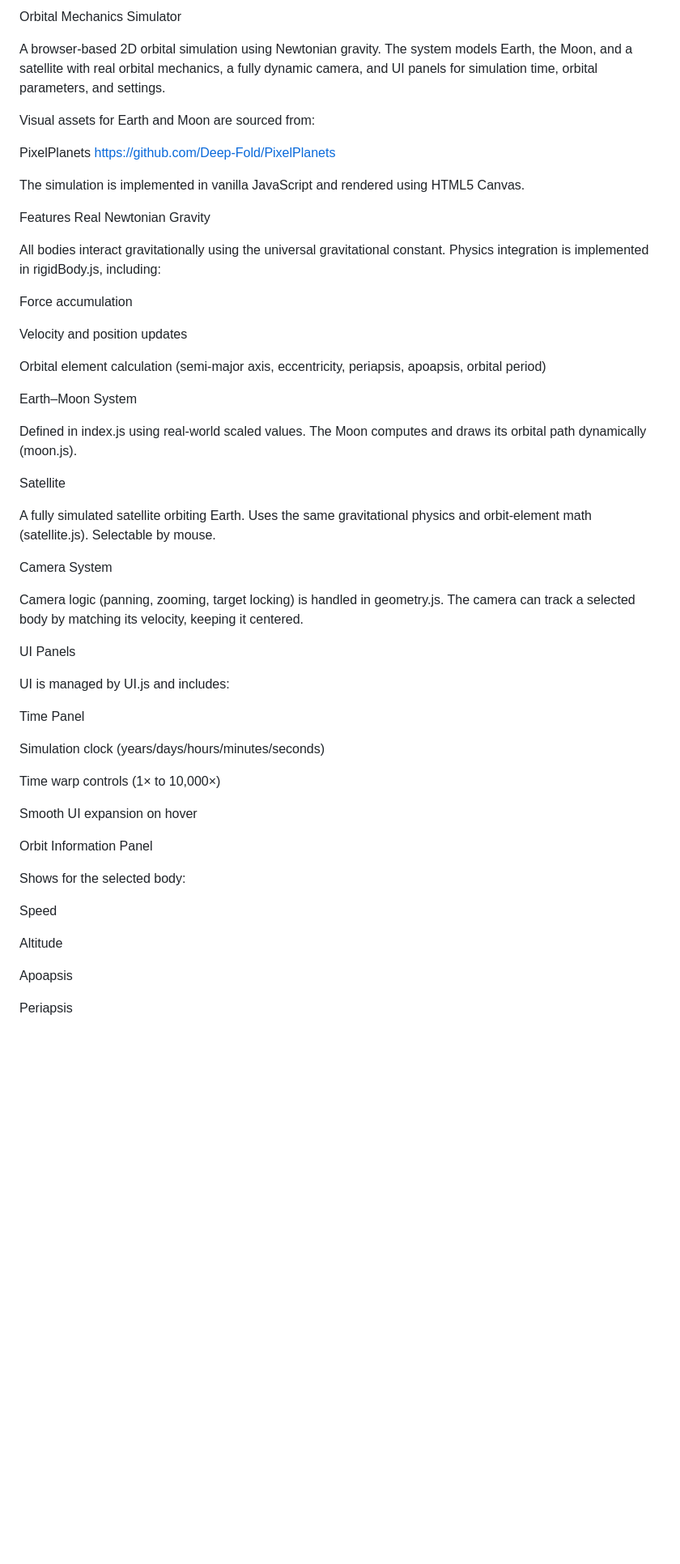
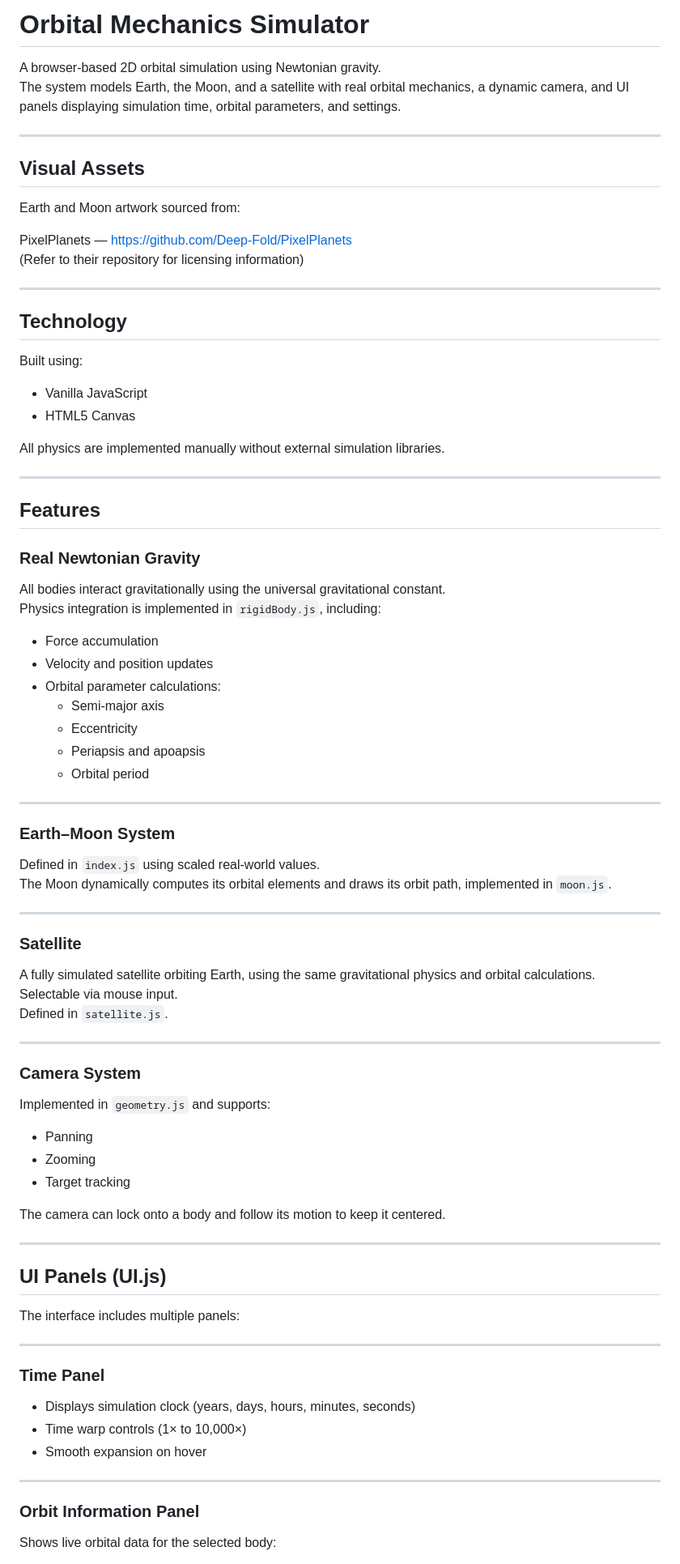
Before and after one commit to SpaceAgeX/Orbit-Sim, a Markdown page: README.md, the part around the change printed below. Shown: that part at 81% size. GitHub-like rendering; blank space fills up the shorter version.

Commit message:
Revise README for clarity and organization
Updated README to improve clarity and structure, including visual assets and technology sections.

```diff
--- a/README.md
+++ b/README.md
@@ -1,64 +1,89 @@
-Orbital Mechanics Simulator
+# Orbital Mechanics Simulator
 
 A browser-based 2D orbital simulation using Newtonian gravity.
-The system models Earth, the Moon, and a satellite with real orbital mechanics, a fully dynamic camera, and UI panels for simulation time, orbital parameters, and settings.
+The system models Earth, the Moon, and a satellite with real orbital mechanics, a dynamic camera, and UI panels displaying simulation time, orbital parameters, and settings.
 
-Visual assets for Earth and Moon are sourced from:
+---
 
-PixelPlanets
-https://github.com/Deep-Fold/PixelPlanets
+## Visual Assets
 
-The simulation is implemented in vanilla JavaScript and rendered using HTML5 Canvas.
+Earth and Moon artwork sourced from:
 
-Features
-Real Newtonian Gravity
+PixelPlanets — https://github.com/Deep-Fold/PixelPlanets
+(Refer to their repository for licensing information)
+
+---
+
+## Technology
+
+Built using:
+
+- Vanilla JavaScript
+- HTML5 Canvas
+
+All physics are implemented manually without external simulation libraries.
+
+---
+
+## Features
+
+### Real Newtonian Gravity
 
 All bodies interact gravitationally using the universal gravitational constant.
-Physics integration is implemented in rigidBody.js, including:
+Physics integration is implemented in `rigidBody.js`, including:
 
-Force accumulation
+- Force accumulation
+- Velocity and position updates
+- Orbital parameter calculations:
+  - Semi-major axis
+  - Eccentricity
+  - Periapsis and apoapsis
+  - Orbital period
 
-Velocity and position updates
+---
 
-Orbital element calculation (semi-major axis, eccentricity, periapsis, apoapsis, orbital period)
+### Earth–Moon System
 
-Earth–Moon System
+Defined in `index.js` using scaled real-world values.
+The Moon dynamically computes its orbital elements and draws its orbit path, implemented in `moon.js`.
 
-Defined in index.js using real-world scaled values.
-The Moon computes and draws its orbital path dynamically (moon.js).
+---
 
-Satellite
+### Satellite
 
-A fully simulated satellite orbiting Earth.
-Uses the same gravitational physics and orbit-element math (satellite.js).
-Selectable by mouse.
+A fully simulated satellite orbiting Earth, using the same gravitational physics and orbital calculations.
+Selectable via mouse input.
+Defined in `satellite.js`.
 
-Camera System
+---
 
-Camera logic (panning, zooming, target locking) is handled in geometry.js.
-The camera can track a selected body by matching its velocity, keeping it centered.
+### Camera System
 
-UI Panels
+Implemented in `geometry.js` and supports:
 
-UI is managed by UI.js and includes:
+- Panning
+- Zooming
+- Target tracking
 
-Time Panel
+The camera can lock onto a body and follow its motion to keep it centered.
 
-Simulation clock (years/days/hours/minutes/seconds)
+---
 
-Time warp controls (1× to 10,000×)
+## UI Panels (UI.js)
 
-Smooth UI expansion on hover
+The interface includes multiple panels:
 
-Orbit Information Panel
+---
 
-Shows for the selected body:
+### Time Panel
 
-Speed
+- Displays simulation clock (years, days, hours, minutes, seconds)
+- Time warp controls (1× to 10,000×)
+- Smooth expansion on hover
 
-Altitude
+---
 
-Apoapsis
+### Orbit Information Panel
 
-Periapsis
+Shows live orbital data for the selected body:
 
```
Also changed, not shown: other parts of README.md (+85 -55 lines).
